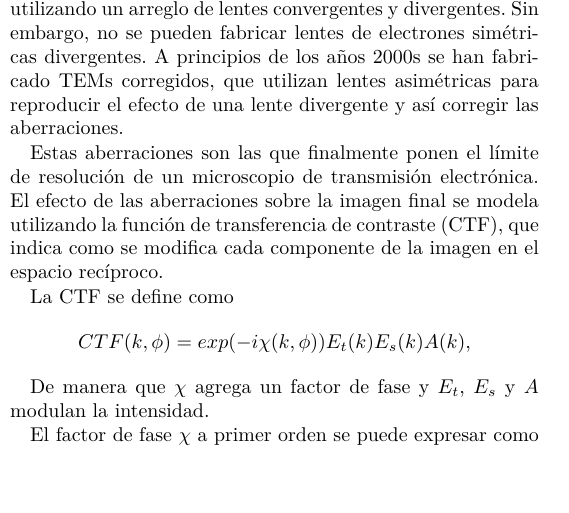
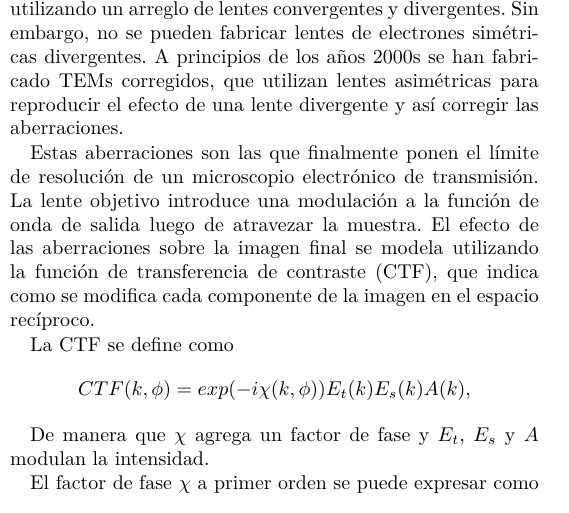
Before and after one commit to AtaArias/informe_investigacion1, a LaTeX document (main.tex, which reads secciones/metodos.tex): part of one column of page 3 of 8, cut so that both start at the same text. Compiled offline with pdfLaTeX.

Commit message:
solo un retoque

```diff
--- a/secciones/metodos.tex
+++ b/secciones/metodos.tex
@@ -116,7 +116,7 @@ La columna posee una \textbf{pantalla fluorescente} para analizar las imágenes
 No existen las lentes perfectas, todas presentan aberraciones de distinto tipo. La aberración esférica de la lente genera que el haz de electrones intersecte el eje óptico en un rango de distancia y no en un punto focal (figura \ref{fig:aberraciones}a). Se denomina aberración cromátca cuando los haces con diferente energía (diferente longitud de onda) se deflectan en diferentes distancias a lo largo del eje óptico (figura \ref{fig:aberraciones}b). En un sistema óptico clásico (luz y lentes de vidrio) las aberraciones son corregidas utilizando un arreglo de lentes convergentes y divergentes. Sin embargo, no se pueden fabricar lentes de electrones simétricas divergentes. A principios de los años 2000s se han fabricado TEMs corregidos, que utilizan lentes asimétricas para reproducir el efecto de una lente divergente y así corregir las aberraciones. %Pero la aparición de aberraciones en TEMs clásicos es inevitable \cite{}.
 
 % Podría poner acá la ecuación del límite de información.
-Estas aberraciones son las que finalmente ponen el límite de resolución de un microscopio de transmisión electrónica. El efecto de las aberraciones sobre la imagen final se modela utilizando la función de transferencia de contraste (CTF), que indica como se modifica cada componente de la imagen en el espacio recíproco.
+Estas aberraciones son las que finalmente ponen el límite de resolución de un microscopio electrónico de transmisión. La lente objetivo introduce una modulación a la función de onda de salida luego de atravezar la muestra. El efecto de las aberraciones sobre la imagen final se modela utilizando la función de transferencia de contraste (CTF), que indica como se modifica cada componente de la imagen en el espacio recíproco.
 
 % Hablar de la CTF
 La CTF se define como
```
